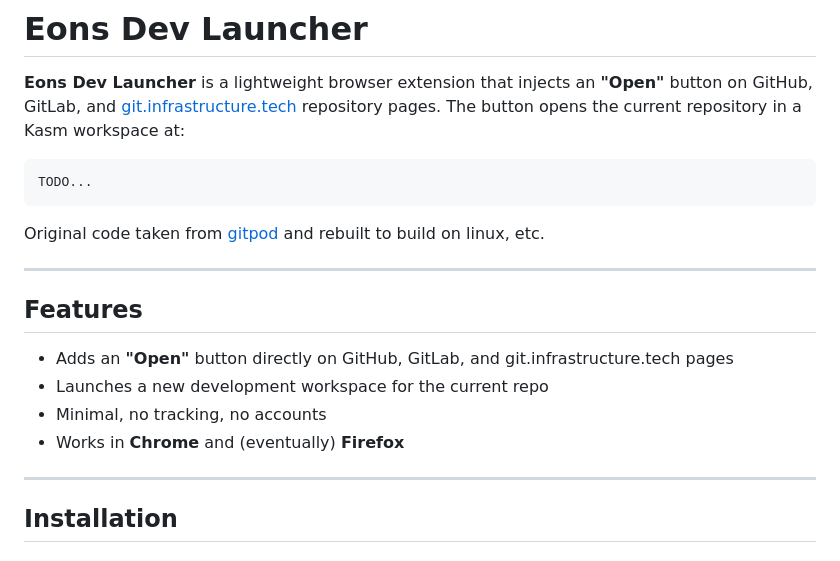
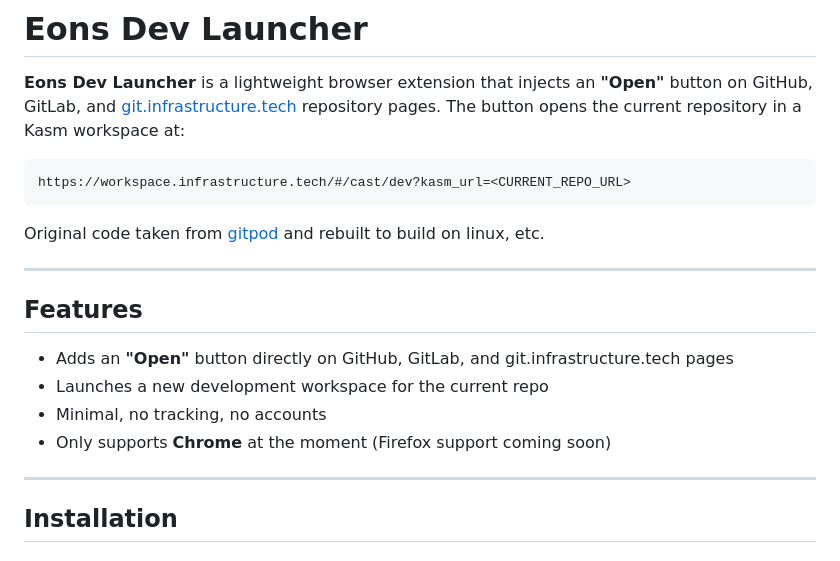
Before and after one commit to eons-dev/dev.workspace.browser.ext, a Markdown page: README.md, the part around the change printed below. Rendered like a GitHub page.

````diff
--- a/README.md
+++ b/README.md
@@ -3,7 +3,7 @@
 **Eons Dev Launcher** is a lightweight browser extension that injects an **"Open"** button on GitHub, GitLab, and [git.infrastructure.tech](https://git.infrastructure.tech) repository pages. The button opens the current repository in a Kasm workspace at:
 
 ```
-TODO...
+https://workspace.infrastructure.tech/#/cast/dev?kasm_url=<CURRENT_REPO_URL>
 ```
 
 Original code taken from [gitpod](https://github.com/gitpod-io/browser-extension) and rebuilt to build on linux, etc.
@@ -15,7 +15,7 @@ Original code taken from [gitpod](https://github.com/gitpod-io/browser-extension
 - Adds an **"Open"** button directly on GitHub, GitLab, and git.infrastructure.tech pages
 - Launches a new development workspace for the current repo
 - Minimal, no tracking, no accounts
-- Works in **Chrome** and (eventually) **Firefox**
+- Only supports **Chrome** at the moment (Firefox support coming soon)
 
 ---
 
````
Also changed, not shown: other parts of README.md (+14 -6 lines), doc/asset/chrome-options.png (added), doc/asset/settings-page.png (added), 1 other file.
